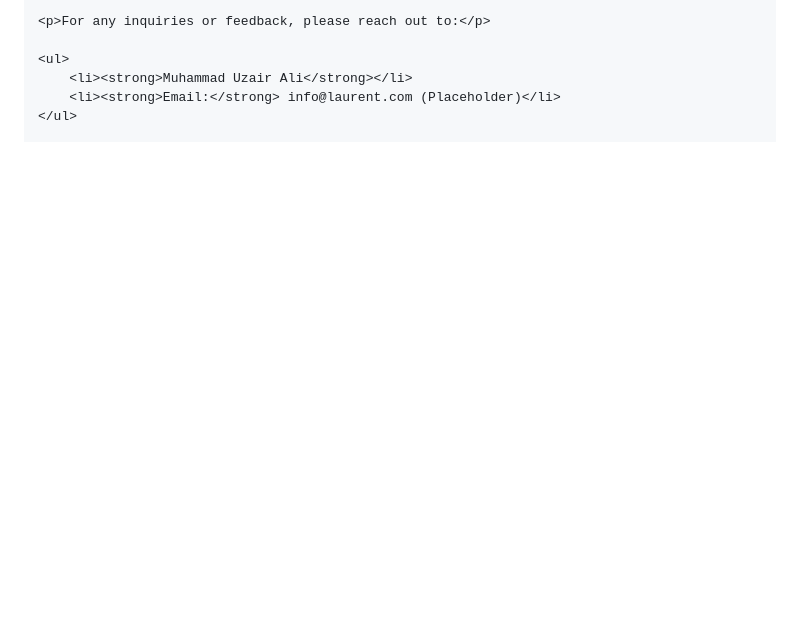
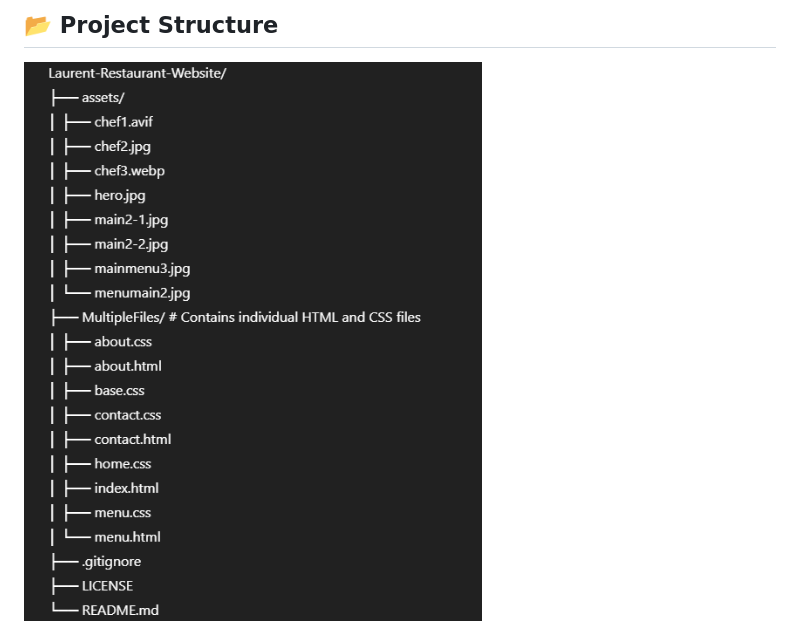
Before and after one commit to uzairali12/Laurent-Restaurant-Website, a Markdown page: README.md, the part around one of its changes. GitHub-like rendering; blank space fills up the shorter version.

```diff
--- a/README.md
+++ b/README.md
@@ -218,8 +75,5 @@
 
-    <p>For any inquiries or feedback, please reach out to:</p>
+## 📂 Project Structure
 
-    <ul>
-        <li><strong>Muhammad Uzair Ali</strong></li>
-        <li><strong>Email:</strong> info@laurent.com (Placeholder)</li>
-    </ul>
+![structure](assets/Project-Structure.png)
 
```
Also changed, not shown: other parts of README.md (+94 -202 lines).
